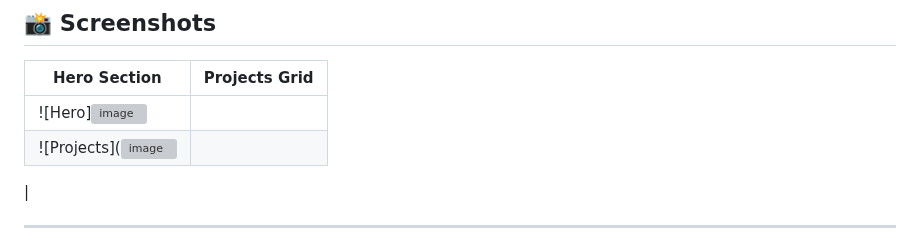
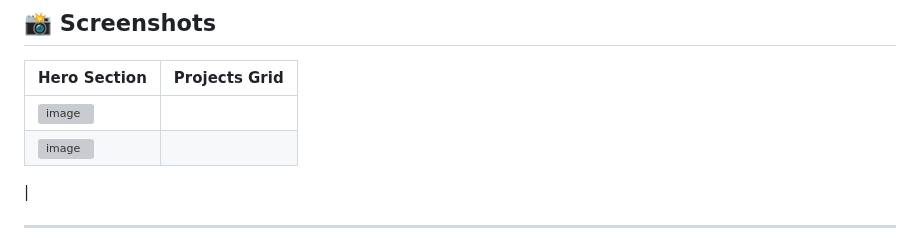
Before and after one commit to 26047306/Portfolio_Master, a Markdown page: README.md, the part around the change. GitHub-like rendering; grey boxes are pictures that could not be loaded.

Commit message:
Fix image syntax in README.md

```diff
--- a/README.md
+++ b/README.md
@@ -49,8 +49,8 @@ A modern and fully responsive **personal portfolio website** built to showcase m
 
 | Hero Section | Projects Grid |
 |--------------|---------------|
-| ![Hero]<img width="959" height="443" alt="image" src="https://github.com/user-attachments/assets/1602fb88-b965-48d9-a5c1-4a6f67998980" />
- | ![Projects](<img width="959" height="441" alt="image" src="https://github.com/user-attachments/assets/e05ee6cf-0a0e-45d8-bb0b-d9799dd69f5b" />
+|<img width="959" height="443" alt="image" src="https://github.com/user-attachments/assets/1602fb88-b965-48d9-a5c1-4a6f67998980" />
+ |<img width="959" height="441" alt="image" src="https://github.com/user-attachments/assets/e05ee6cf-0a0e-45d8-bb0b-d9799dd69f5b" />
  |
 
 ---
```
